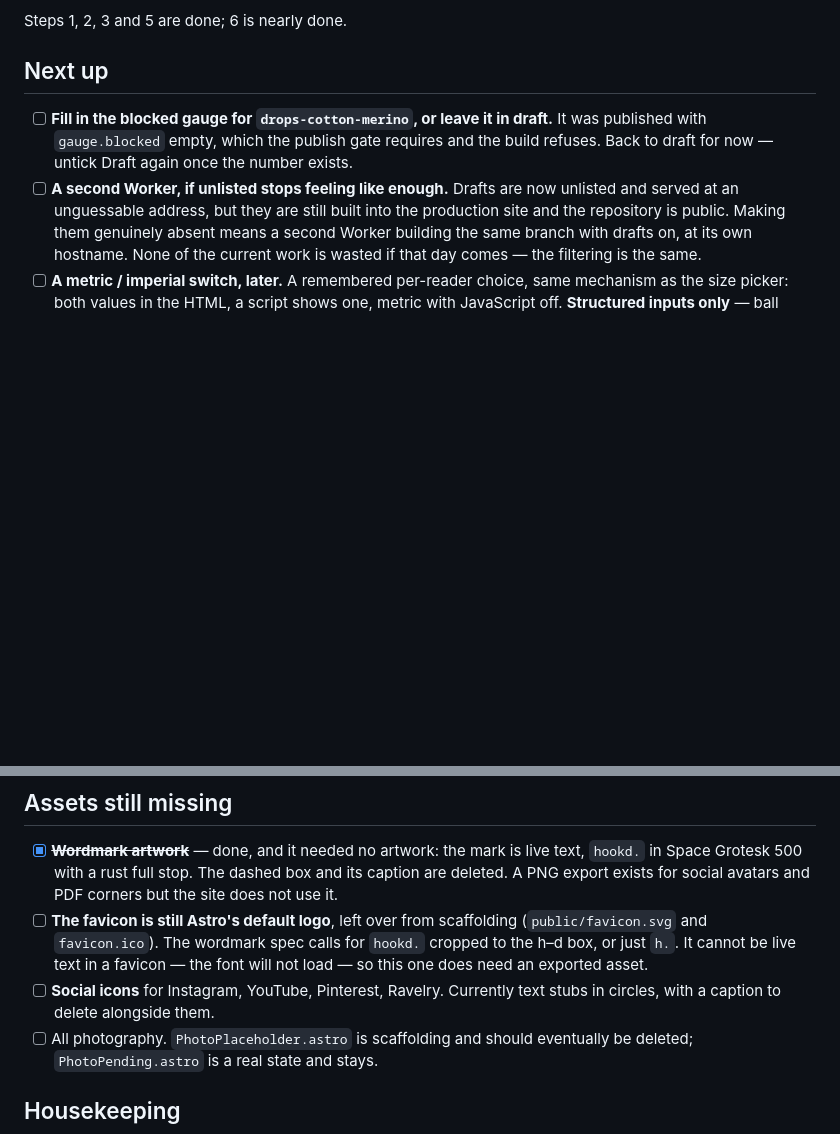
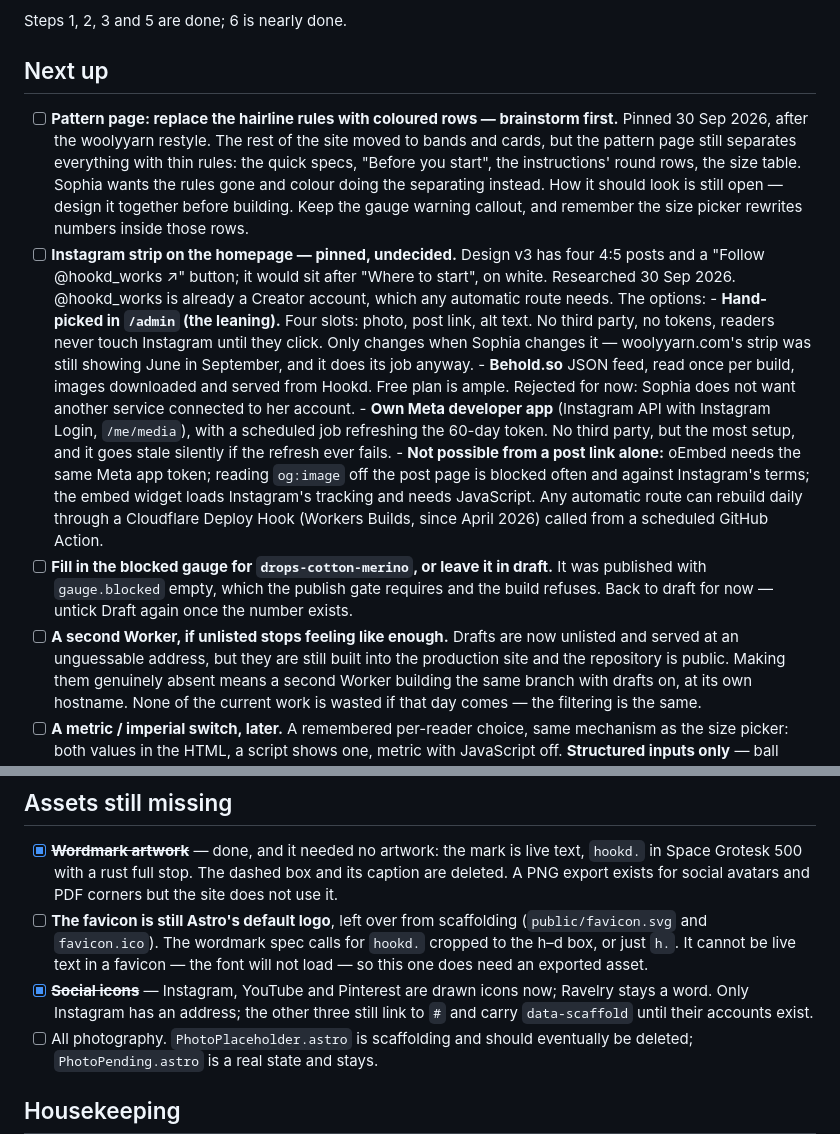
Before and after one commit to sklocheva/hookd, a Markdown page: TODO.md, 2 parts joined by grey strips. GitHub-like rendering; blank space fills up the shorter version.

Commit message:
TODO: pin the pattern-page rows and the Instagram strip
- Pattern page: the hairline rules should give way to coloured rows, like
  the rest of the site. How it looks is to be designed together first.
- Instagram strip: the research and the options, so it can be picked up
  without redoing it. Leaning towards four hand-picked posts in /admin;
  no third-party service connected to the account.
- Social icons marked done.

Co-Authored-By: Claude Opus 5.5 <noreply@anthropic.com>

```diff
--- a/TODO.md
+++ b/TODO.md
@@ -24,6 +24,32 @@ Steps 1, 2, 3 and 5 are done; 6 is nearly done.
 
 ## Next up
 
+- [ ] **Pattern page: replace the hairline rules with coloured rows — brainstorm first.**
+      Pinned 30 Sep 2026, after the woolyyarn restyle. The rest of the site moved to bands and
+      cards, but the pattern page still separates everything with thin rules: the quick specs,
+      "Before you start", the instructions' round rows, the size table. Sophia wants the rules
+      gone and colour doing the separating instead. How it should look is still open — design
+      it together before building. Keep the gauge warning callout, and remember the size
+      picker rewrites numbers inside those rows.
+- [ ] **Instagram strip on the homepage — pinned, undecided.** Design v3 has four 4:5 posts
+      and a "Follow @hookd_works ↗" button; it would sit after "Where to start", on white.
+      Researched 30 Sep 2026. @hookd_works is already a Creator account, which any automatic
+      route needs. The options:
+      - **Hand-picked in `/admin` (the leaning).** Four slots: photo, post link, alt text. No
+        third party, no tokens, readers never touch Instagram until they click. Only changes
+        when Sophia changes it — woolyyarn.com's strip was still showing June in September,
+        and it does its job anyway.
+      - **Behold.so** JSON feed, read once per build, images downloaded and served from Hookd.
+        Free plan is ample. Rejected for now: Sophia does not want another service connected
+        to her account.
+      - **Own Meta developer app** (Instagram API with Instagram Login, `/me/media`), with a
+        scheduled job refreshing the 60-day token. No third party, but the most setup, and it
+        goes stale silently if the refresh ever fails.
+      - **Not possible from a post link alone:** oEmbed needs the same Meta app token;
+        reading `og:image` off the post page is blocked often and against Instagram's terms;
+        the embed widget loads Instagram's tracking and needs JavaScript.
+      Any automatic route can rebuild daily through a Cloudflare Deploy Hook (Workers Builds,
+      since April 2026) called from a scheduled GitHub Action.
 - [ ] **Fill in the blocked gauge for `drops-cotton-merino`, or leave it in draft.** It was
       published with `gauge.blocked` empty, which the publish gate requires and the build
       refuses. Back to draft for now — untick Draft again once the number exists.
@@ -145,8 +171,9 @@ Pins read), robots.txt, sitemap, one `<h1>` per page.
       (`public/favicon.svg` and `favicon.ico`). The wordmark spec calls for `hookd.` cropped
       to the h–d box, or just `h.`. It cannot be live text in a favicon — the font will not
       load — so this one does need an exported asset.
-- [ ] **Social icons** for Instagram, YouTube, Pinterest, Ravelry. Currently text stubs in
-      circles, with a caption to delete alongside them.
+- [x] ~~**Social icons**~~ — Instagram, YouTube and Pinterest are drawn icons now; Ravelry
+      stays a word. Only Instagram has an address; the other three still link to `#` and
+      carry `data-scaffold` until their accounts exist.
 - [ ] All photography. `PhotoPlaceholder.astro` is scaffolding and should eventually be
       deleted; `PhotoPending.astro` is a real state and stays.
 
```
